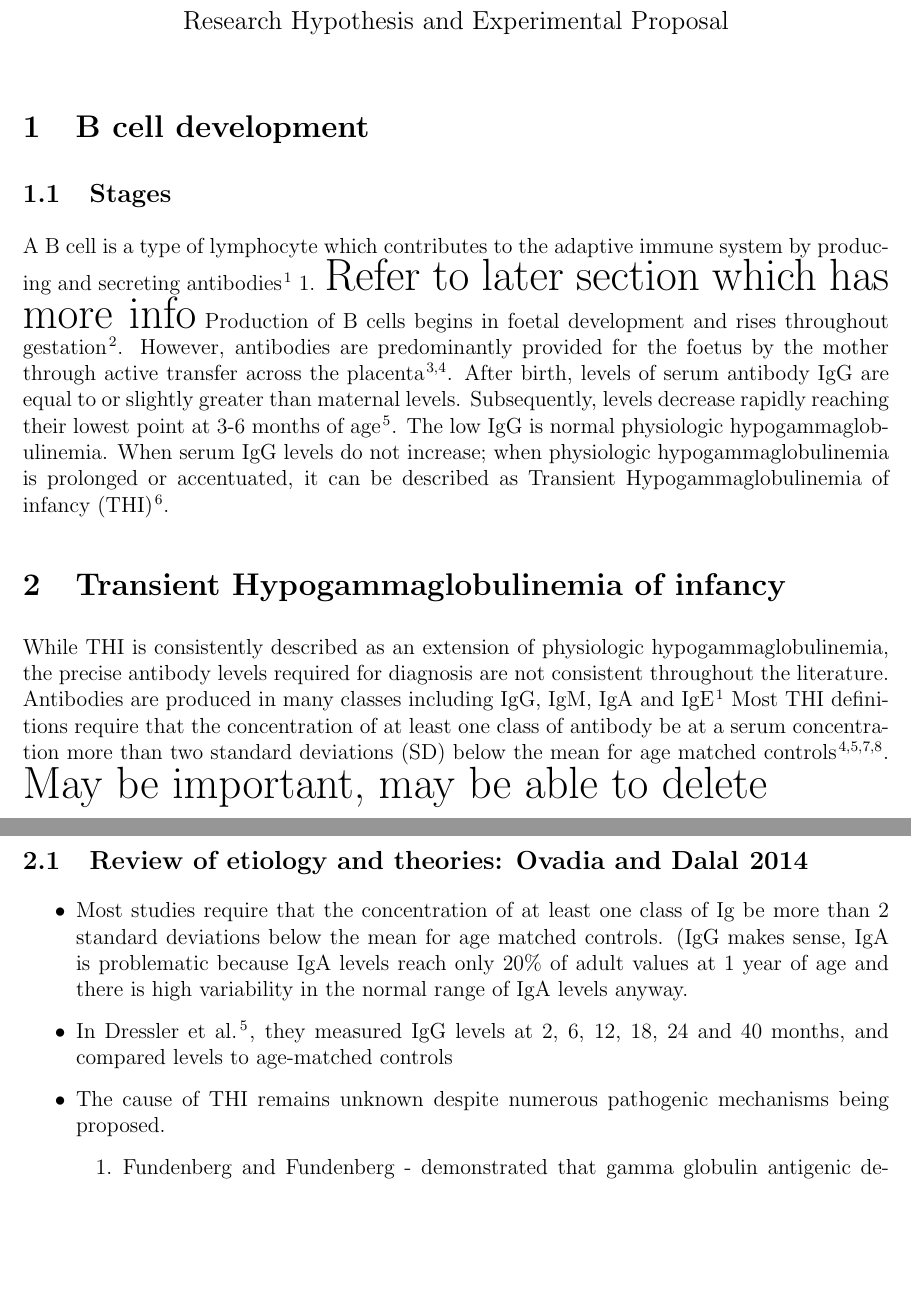
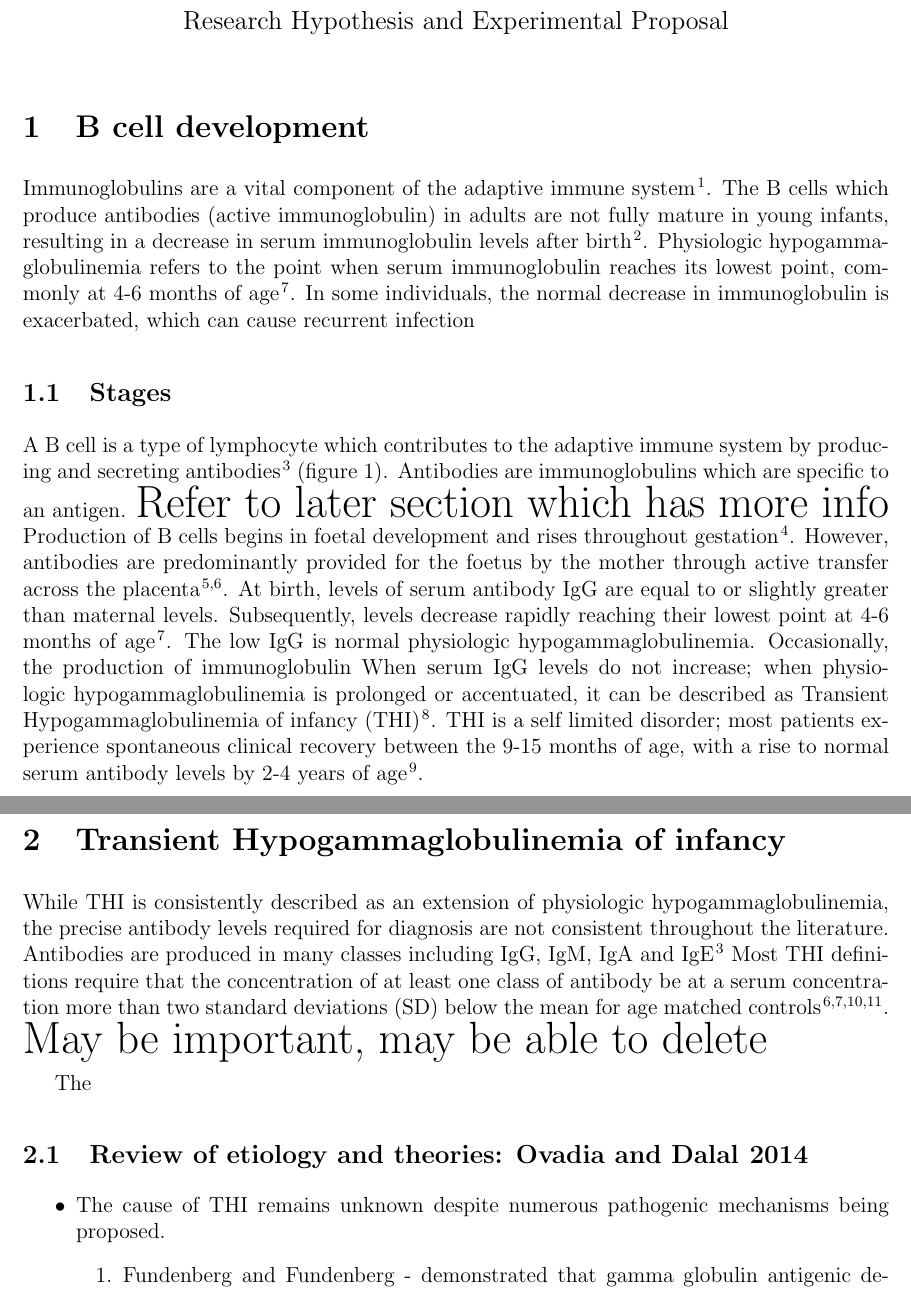
Before and after one commit to brittanyhowell/RHEP, a LaTeX document (RHEP.tex): two parts of pages 1 and 2 of 13, joined at a grey line, cut so that both start at the same text, the shorter picture padded with empty space. Compiled offline with pdfLaTeX.

Commit message:
Reformatted introduction

```diff
--- a/RHEP.tex
+++ b/RHEP.tex
@@ -25,16 +25,24 @@
 
 	\section{B cell development}
 
+		Immunoglobulins are a vital component of the adaptive immune system \citep{Simon15}.
+		The B cells which produce antibodies (active immunoglobulin) in adults are not fully mature in young infants, resulting in a decrease in serum immunoglobulin levels after birth \citep{Martin10}.
+		Physiologic hypogammaglobulinemia refers to the point when serum immunoglobulin reaches its lowest point, commonly at 4-6 months of age \citep{Dressler89}.
+		In some individuals, the normal decrease in immunoglobulin is exacerbated, which can cause recurrent infection
+
 	\subsection{Stages}
 
-	A B cell is a type of lymphocyte which contributes to the adaptive immune system by producing and secreting antibodies \citep{Cooper15} \ref{fig:BcellDiff}.
+	A B cell is a type of lymphocyte which contributes to the adaptive immune system by producing and secreting antibodies \citep{Cooper15} (figure \ref{fig:BcellDiff}).
+	Antibodies are immunoglobulins which are specific to an antigen.
 	{\Huge Refer to later section which has more info}
 	Production of B cells begins in foetal development and rises throughout gestation \citep{Rechavi15}.
 	However, antibodies are predominantly provided for the foetus by the mother through active transfer across the placenta \citep{Kohler66, Dalal98}.
-	After birth, levels of serum antibody IgG are equal to or slightly greater than maternal levels.
-	Subsequently, levels decrease rapidly reaching their lowest point at 3-6 months of age \citep{Dressler89}.
+	At birth, levels of serum antibody IgG are equal to or slightly greater than maternal levels.
+	Subsequently, levels decrease rapidly reaching their lowest point at 4-6 months of age \citep{Dressler89}.
 	The low IgG is normal physiologic hypogammaglobulinemia.
+	Occasionally, the production of immunoglobulin
 	When serum IgG levels do not increase; when physiologic hypogammaglobulinemia is prolonged or accentuated, it can be described as Transient Hypogammaglobulinemia of infancy (THI) \citep{Gitlin56}.
+	THI is a self limited disorder; most patients experience spontaneous clinical recovery between the 9-15 months of age, with a rise to normal serum antibody levels by 2-4 years of age \citep{Rosen66}.
 
 	\begin{figure}[tbh]
 		\centering
@@ -51,13 +59,12 @@
 	Most THI definitions require that the concentration of at least one class of antibody be at a serum concentration more than two standard deviations (SD) below the mean for age matched controls \citep{Tiller78,McGeady87,Dressler89,Dalal98}.
 	{\Huge May be important, may be able to delete}
 
+	The
+
 	\subsection{Review of etiology and theories: \citeauthor{Ovadia14} \citeyear{Ovadia14}}
 
 	\begin{itemize}
 
-
-		\item Most studies require that the concentration of at least one class of Ig be more than 2 standard deviations below the mean for age matched controls. (IgG makes sense, IgA is problematic because IgA levels reach only 20\% of adult values at 1 year of age and there is high variability in the normal range of IgA levels anyway.
-		\item In \citet{Dressler89}, they measured IgG levels at 2, 6, 12, 18, 24 and 40 months, and compared levels to age-matched controls
 		\item The cause of THI remains unknown despite numerous pathogenic mechanisms being proposed.
 		\begin{enumerate}
 			\item Fundenberg and Fundenberg - demonstrated that gamma globulin antigenic determinants present in human fetal IgG molecules and not in maternal IgG can stimulate an immune response to fetal IgG during pregnancy. They concluded that alloantibodies might cross the placenta and cause transient suppression of fetal immunoglobulin production - prospective study on the issue did not support the hypothesis.
```
Also changed, not shown: RHEP.bbl, RHEP.pdf, 4 other files.
